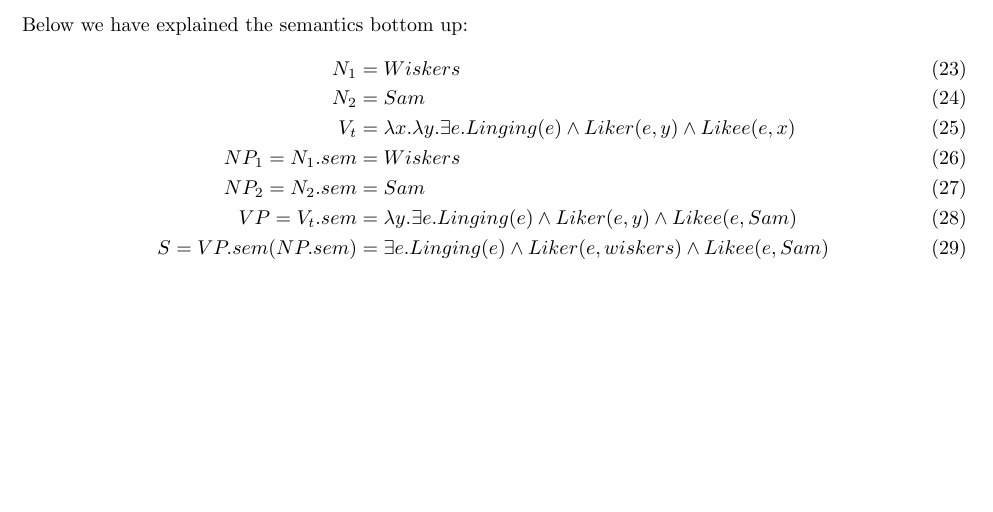
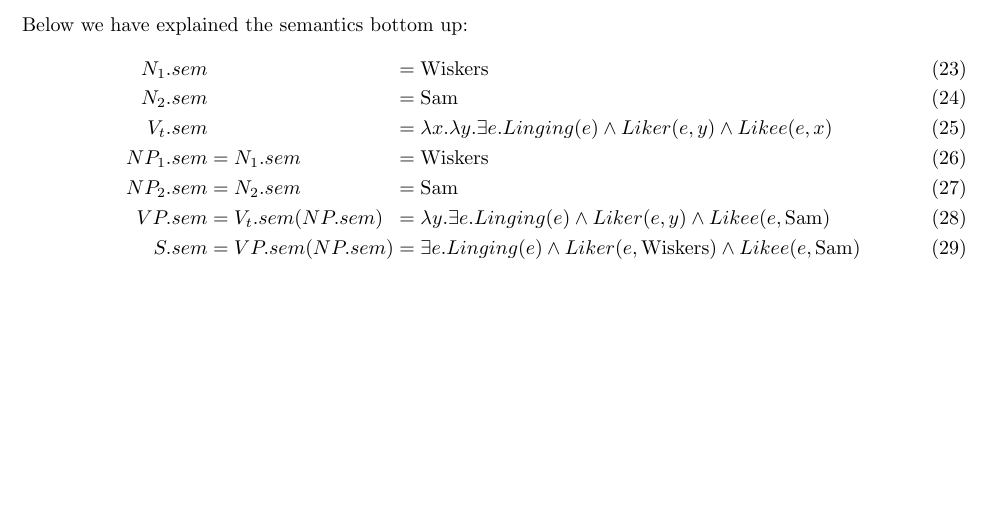
Before and after one commit to MaicoTimmerman/uva_natural_language_processing_1, a LaTeX document (ex3/main.tex): part of page 3 of 3, cut so that both start at the same text. Compiled offline with pdfLaTeX.

Commit message:
Fixed the semantics to be equal to the slides.

```diff
--- a/ex3/main.tex
+++ b/ex3/main.tex
@@ -165,15 +165,15 @@ We can work with log probabilities the same way we work with normal probabilitie
     \end{tikzpicture}
 
     Below we have explained the semantics bottom up:
-    \begin{align}
-        N_1 &= Wiskers\\
-        N_2 &= Sam\\
-        V_t &= \lambda x.\lambda y.\exists e.Linging(e) \land Liker(e, y) \land Likee(e, x)\\
-        NP_1 = N_1.sem &= Wiskers\\
-        NP_2 = N_2.sem &= Sam\\
-        VP = V_t.sem &= \lambda y.\exists e.Linging(e) \land Liker(e, y) \land Likee(e, Sam)\\
-        S = VP.sem(NP.sem) &=\exists e.Linging(e) \land Liker(e,wiskers) \land Likee(e, Sam)
-    \end{align}
+    \begin{alignat}{4}
+        N_1.sem &&&= \text{Wiskers}\\
+        N_2.sem &&&= \text{Sam}\\
+        V_t.sem &&&= \lambda x.\lambda y.\exists e.Linging(e) \land Liker(e, y) \land Likee(e, x)\\
+        NP_1.sem &= N_1.sem &&= \text{Wiskers}\\
+        NP_2.sem &= N_2.sem &&= \text{Sam}\\
+        VP.sem &= V_t.sem(NP.sem) &&= \lambda y.\exists e.Linging(e) \land Liker(e, y) \land Likee(e, \text{Sam})\\
+        S.sem &= VP.sem(NP.sem) &&=\exists e.Linging(e) \land Liker(e,\text{Wiskers}) \land Likee(e, \text{Sam})
+    \end{alignat}
 
 
 \end{document}
```
